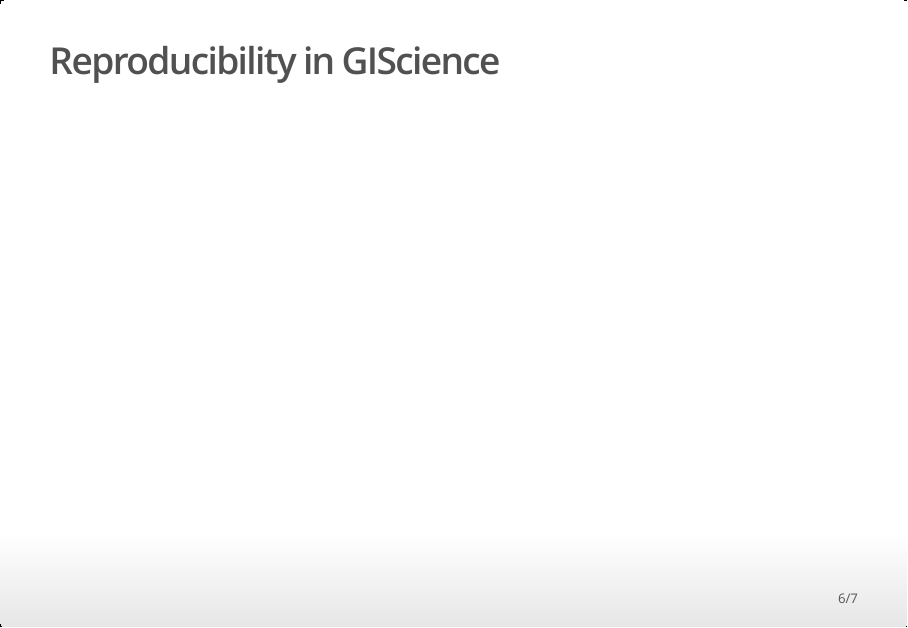
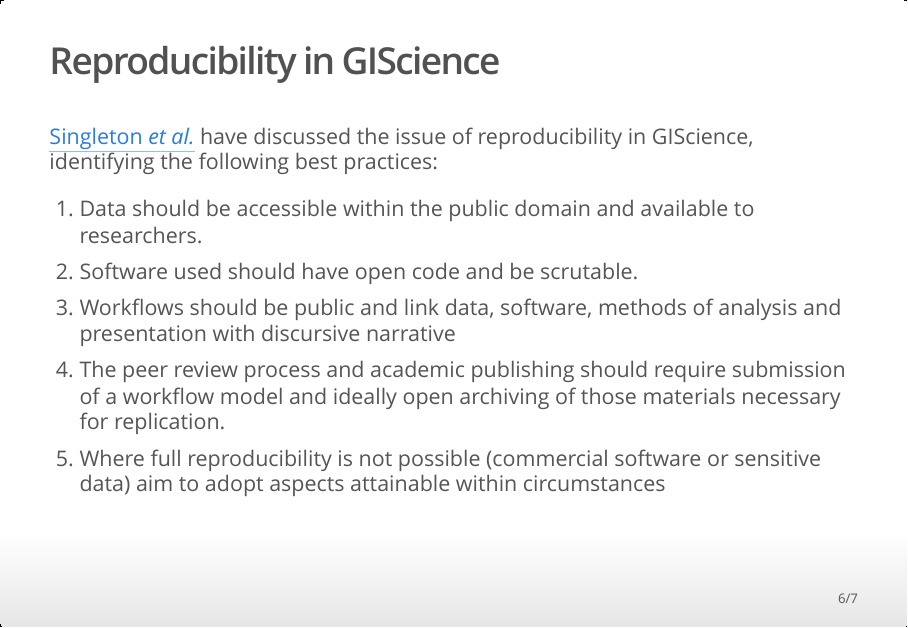
Before and after one commit to anhnguyendepocen/ReproducibleResearch, an R Markdown document (Materials/Lecture/ReproducibleResearchWithR.Rmd): page 6 of 7. The pictures show the output file Materials/Lecture/ReproducibleResearchWithR.html that the author committed with the source, opened offline.

Commit message:
Added slide on Singleton's paper

```diff
--- a/Materials/Lecture/ReproducibleResearchWithR.Rmd
+++ b/Materials/Lecture/ReproducibleResearchWithR.Rmd
@@ -57,7 +57,14 @@ Workflow management software (e.g., ArcGIS ModelBuilder) is one answer, reproduc
 
 ## Reproducibility in GIScience
 
+[Singleton *et al.*](https://www.tandfonline.com/doi/abs/10.1080/13658816.2015.1137579) have discussed the issue of reproducibility in GIScience, identifying the following best practices:
 
+1. Data should be accessible within the public domain and available to researchers.
+2. Software used should have open code and be scrutable.
+3. Workflows should be public and link data, software, methods of analysis and presentation with discursive narrative
+4. The peer review process and academic publishing should require submission of a workflow model and ideally open archiving of those materials necessary for
+replication.
+5. Where full reproducibility is not possible (commercial software or sensitive data) aim to adopt aspects attainable within circumstances
 
 
 ## R Markdown
```
Also changed, not shown: Materials/Lecture/ReproducibleResearchWithR.html.
